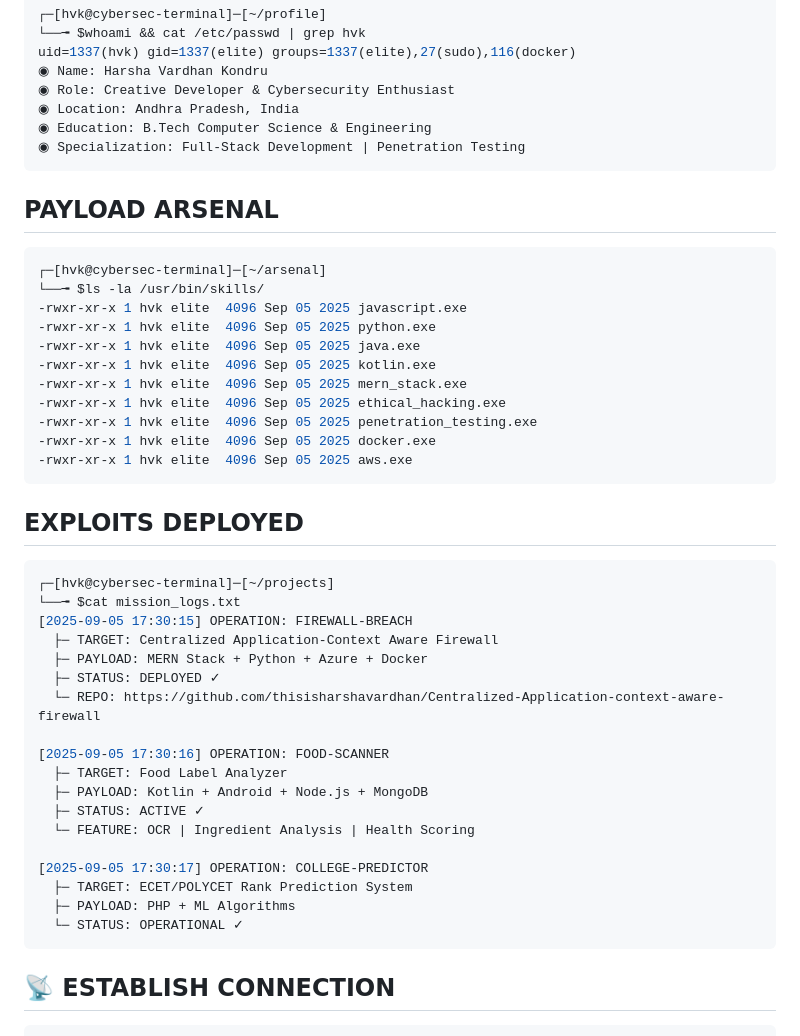
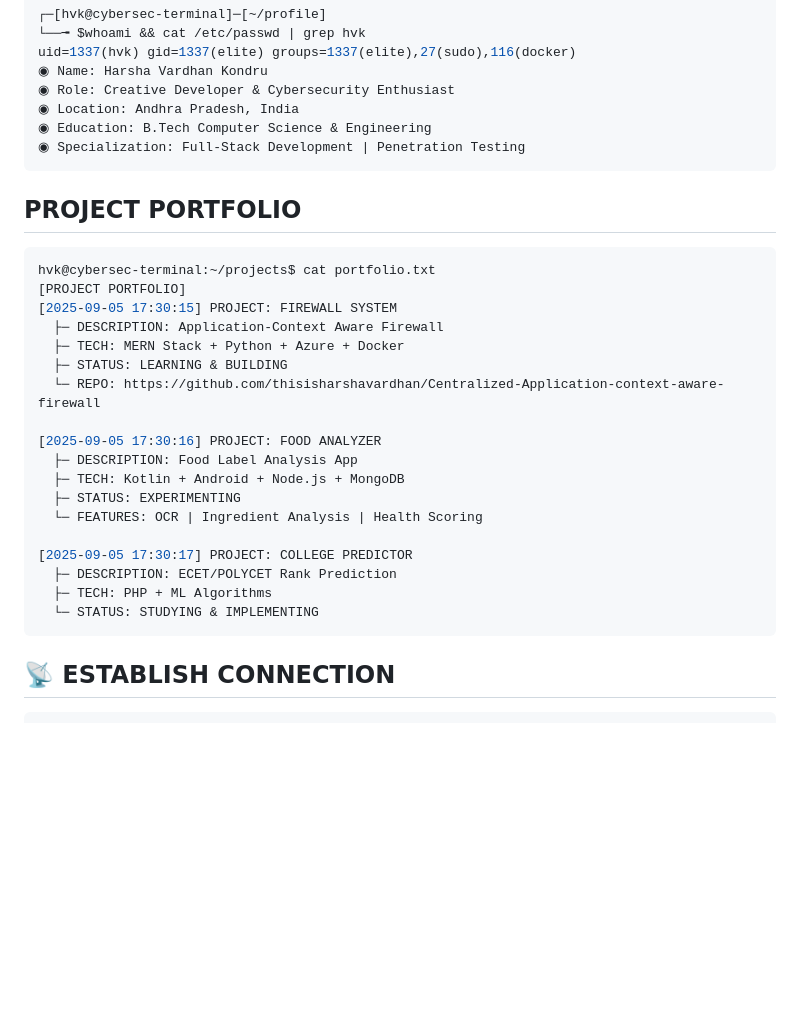
Before and after one commit to thisisharshavardhan/thisisharshavardhan, a Markdown page: README.md, the part around the change printed below. Rendered like a GitHub page; blank space fills up the shorter version.

Commit message:
Revise README.md to consolidate project portfolio details and enhance clarity of project descriptions and statuses

````diff
--- a/README.md
+++ b/README.md
@@ -22,41 +22,28 @@ uid=1337(hvk) gid=1337(elite) groups=1337(elite),27(sudo),116(docker)
 ◉ Specialization: Full-Stack Development | Penetration Testing
 ```
 
-##  PAYLOAD ARSENAL
+
+
+##  PROJECT PORTFOLIO
 ```bash
-┌─[hvk@cybersec-terminal]─[~/arsenal]
-└──╼ $ls -la /usr/bin/skills/
--rwxr-xr-x 1 hvk elite  4096 Sep 05 2025 javascript.exe
--rwxr-xr-x 1 hvk elite  4096 Sep 05 2025 python.exe
--rwxr-xr-x 1 hvk elite  4096 Sep 05 2025 java.exe
--rwxr-xr-x 1 hvk elite  4096 Sep 05 2025 kotlin.exe
--rwxr-xr-x 1 hvk elite  4096 Sep 05 2025 mern_stack.exe
--rwxr-xr-x 1 hvk elite  4096 Sep 05 2025 ethical_hacking.exe
--rwxr-xr-x 1 hvk elite  4096 Sep 05 2025 penetration_testing.exe
--rwxr-xr-x 1 hvk elite  4096 Sep 05 2025 docker.exe
--rwxr-xr-x 1 hvk elite  4096 Sep 05 2025 aws.exe
-```
-
-##  EXPLOITS DEPLOYED
-```bash
-┌─[hvk@cybersec-terminal]─[~/projects]
-└──╼ $cat mission_logs.txt
-[2025-09-05 17:30:15] OPERATION: FIREWALL-BREACH
-  ├─ TARGET: Centralized Application-Context Aware Firewall
-  ├─ PAYLOAD: MERN Stack + Python + Azure + Docker
-  ├─ STATUS: DEPLOYED ✓
+hvk@cybersec-terminal:~/projects$ cat portfolio.txt
+[PROJECT PORTFOLIO]
+[2025-09-05 17:30:15] PROJECT: FIREWALL SYSTEM
+  ├─ DESCRIPTION: Application-Context Aware Firewall
+  ├─ TECH: MERN Stack + Python + Azure + Docker
+  ├─ STATUS: LEARNING & BUILDING
   └─ REPO: https://github.com/thisisharshavardhan/Centralized-Application-context-aware-firewall
 
-[2025-09-05 17:30:16] OPERATION: FOOD-SCANNER
-  ├─ TARGET: Food Label Analyzer
-  ├─ PAYLOAD: Kotlin + Android + Node.js + MongoDB
-  ├─ STATUS: ACTIVE ✓
-  └─ FEATURE: OCR | Ingredient Analysis | Health Scoring
+[2025-09-05 17:30:16] PROJECT: FOOD ANALYZER
+  ├─ DESCRIPTION: Food Label Analysis App
+  ├─ TECH: Kotlin + Android + Node.js + MongoDB
+  ├─ STATUS: EXPERIMENTING
+  └─ FEATURES: OCR | Ingredient Analysis | Health Scoring
 
-[2025-09-05 17:30:17] OPERATION: COLLEGE-PREDICTOR
-  ├─ TARGET: ECET/POLYCET Rank Prediction System
-  ├─ PAYLOAD: PHP + ML Algorithms
-  └─ STATUS: OPERATIONAL ✓
+[2025-09-05 17:30:17] PROJECT: COLLEGE PREDICTOR
+  ├─ DESCRIPTION: ECET/POLYCET Rank Prediction
+  ├─ TECH: PHP + ML Algorithms
+  └─ STATUS: STUDYING & IMPLEMENTING
 ```
 
 ## 📡 ESTABLISH CONNECTION
````
Also changed, not shown: other parts of README.md (+26 -10 lines).
